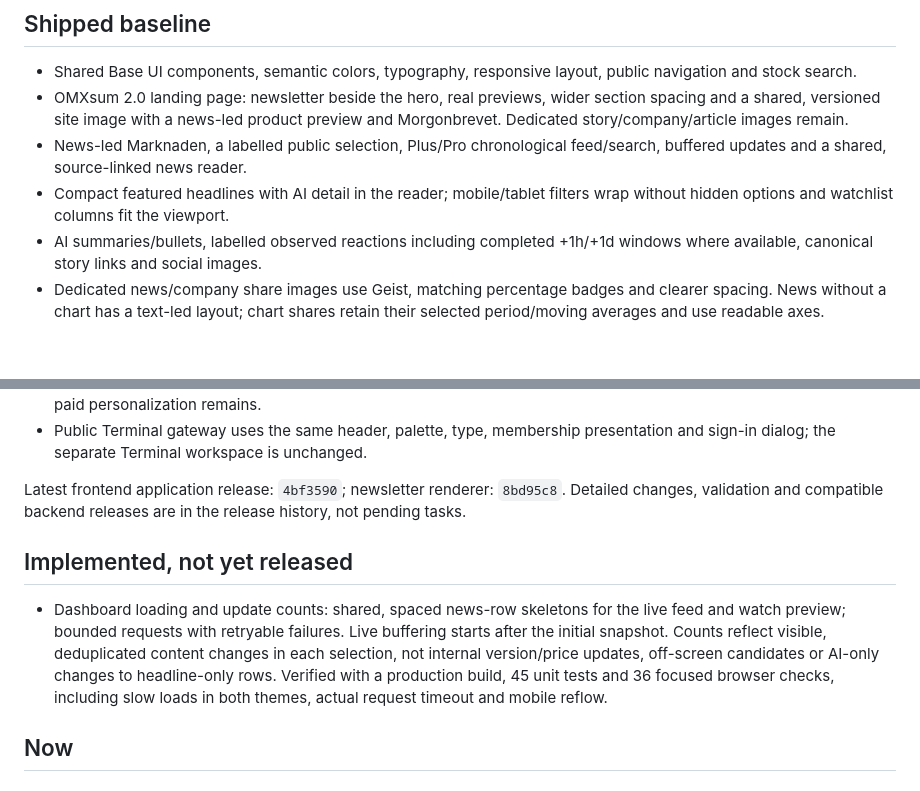
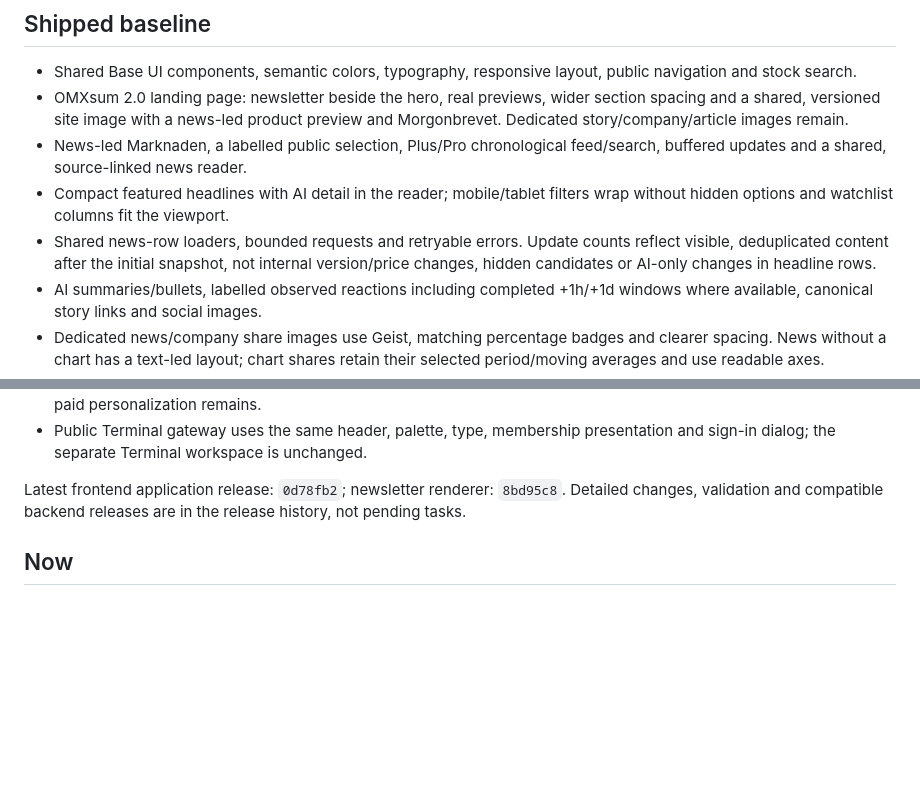
Before and after one commit to Filipsuper/newstest-frontend, a Markdown page: ROADMAP.md, 2 parts joined by grey strips. Drawn GitHub-style; blank space fills up the shorter version.

```diff
--- a/ROADMAP.md
+++ b/ROADMAP.md
@@ -30,6 +30,9 @@ The next phase is news quality and retention, not another wholesale UI redesign.
   feed/search, buffered updates and a shared, source-linked news reader.
 - Compact featured headlines with AI detail in the reader; mobile/tablet
   filters wrap without hidden options and watchlist columns fit the viewport.
+- Shared news-row loaders, bounded requests and retryable errors. Update counts
+  reflect visible, deduplicated content after the initial snapshot, not internal
+  version/price changes, hidden candidates or AI-only changes in headline rows.
 - AI summaries/bullets, labelled observed reactions including completed +1h/+1d
   windows where available, canonical story links and social images.
 - Dedicated news/company share images use Geist, matching percentage badges
@@ -47,19 +50,9 @@ The next phase is news quality and retention, not another wholesale UI redesign.
 - Public Terminal gateway uses the same header, palette, type, membership
   presentation and sign-in dialog; the separate Terminal workspace is unchanged.
 
-Latest frontend application release: `4bf3590`; newsletter renderer: `8bd95c8`.
+Latest frontend application release: `0d78fb2`; newsletter renderer: `8bd95c8`.
 Detailed changes, validation
 and compatible backend releases are in the release history, not pending tasks.
-
-## Implemented, not yet released
-
-- Dashboard loading and update counts: shared, spaced news-row skeletons for
-  the live feed and watch preview; bounded requests with retryable failures.
-  Live buffering starts after the initial snapshot. Counts reflect visible,
-  deduplicated content changes in each selection, not internal version/price
-  updates, off-screen candidates or AI-only changes to headline-only rows.
-  Verified with a production build, 45 unit tests and 36 focused browser checks,
-  including slow loads in both themes, actual request timeout and mobile reflow.
 
 ## Now
 
```
Also changed, not shown: docs/release-history.md (+33 -0 lines).
